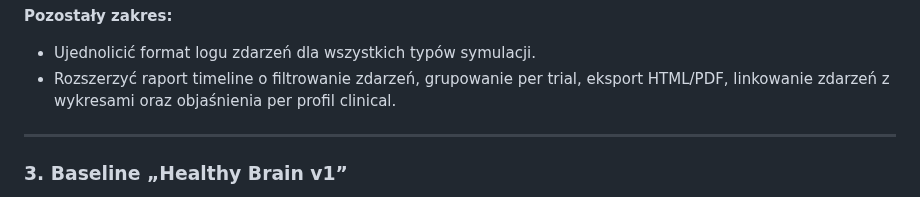
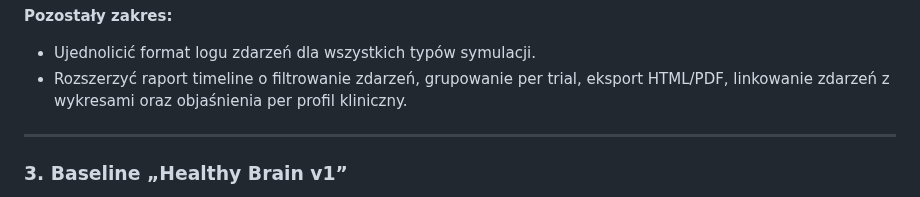
Before and after one commit to MatPomGit/neuro_sim, a Markdown page: BACKLOG.md, the part around the change. Rendered like a GitHub page.

Commit message:
Update BACKLOG.md
Co-authored-by: gemini-code-assist[bot] <176961590+gemini-code-assist[bot]@users.noreply.github.com>

```diff
--- a/BACKLOG.md
+++ b/BACKLOG.md
@@ -126,7 +126,7 @@ Poniższa lista zbiera komplet najbliższych prac planowanych na bazie aktualneg
 - Ujednolicić format logu zdarzeń dla wszystkich typów symulacji.
 - Rozszerzyć raport timeline o filtrowanie zdarzeń, grupowanie per trial,
   eksport HTML/PDF, linkowanie zdarzeń z wykresami oraz objaśnienia per profil
-  clinical.
+  kliniczny.
 
 ---
 
```
